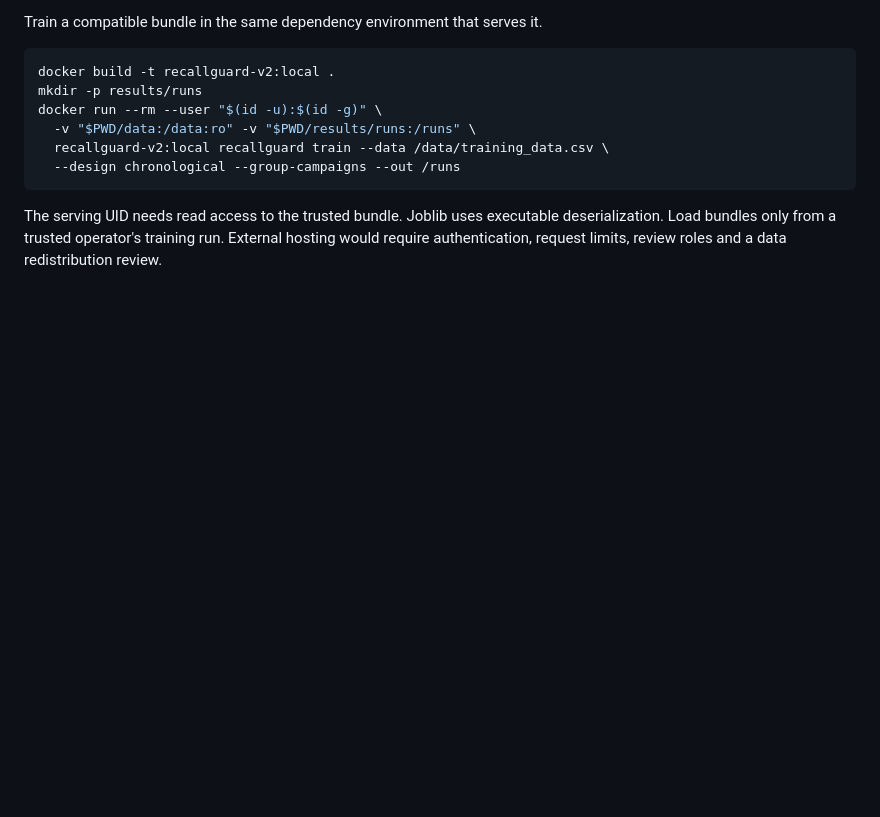
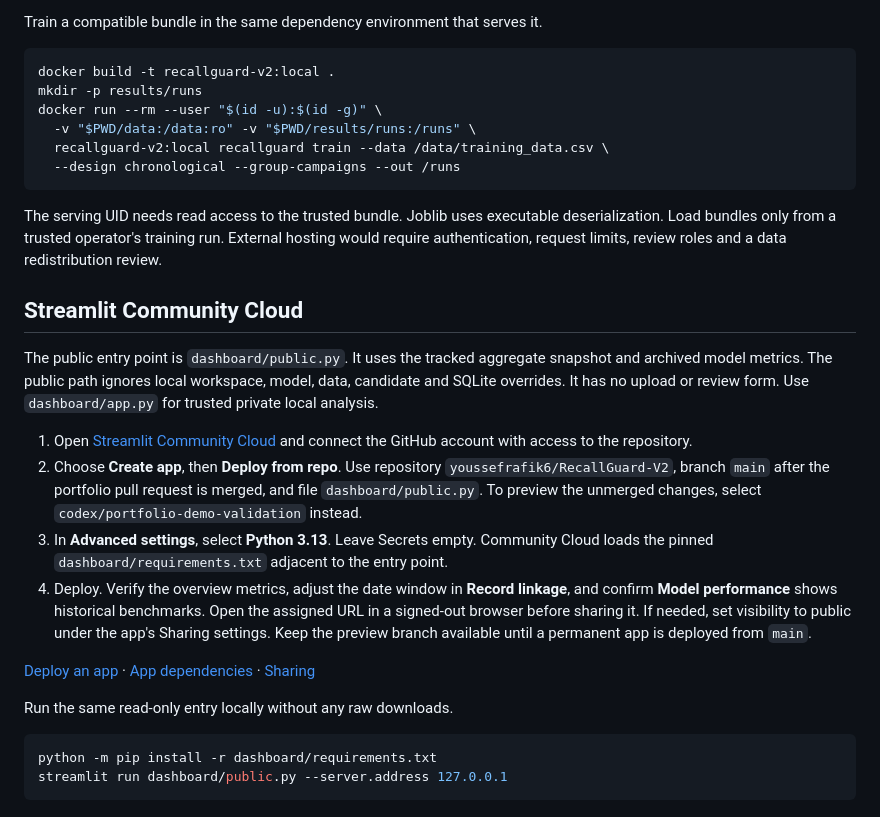
Before and after one commit to youssefrafik6/RecallGuard-V2, a Markdown page: docs/DEPLOYMENT.md, the part around the change. Rendered like a GitHub page; blank space fills up the shorter version.

````diff
--- a/docs/DEPLOYMENT.md
+++ b/docs/DEPLOYMENT.md
@@ -43,3 +43,21 @@ docker run --rm --user "$(id -u):$(id -g)" \
 ```
 
 The serving UID needs read access to the trusted bundle. Joblib uses executable deserialization. Load bundles only from a trusted operator's training run. External hosting would require authentication, request limits, review roles and a data redistribution review.
+
+## Streamlit Community Cloud
+
+The public entry point is `dashboard/public.py`. It uses the tracked aggregate snapshot and archived model metrics. The public path ignores local workspace, model, data, candidate and SQLite overrides. It has no upload or review form. Use `dashboard/app.py` for trusted private local analysis.
+
+1. Open [Streamlit Community Cloud](https://share.streamlit.io/) and connect the GitHub account with access to the repository.
+2. Choose **Create app**, then **Deploy from repo**. Use repository `youssefrafik6/RecallGuard-V2`, branch `main` after the portfolio pull request is merged, and file `dashboard/public.py`. To preview the unmerged changes, select `codex/portfolio-demo-validation` instead.
+3. In **Advanced settings**, select **Python 3.13**. Leave Secrets empty. Community Cloud loads the pinned `dashboard/requirements.txt` adjacent to the entry point.
+4. Deploy. Verify the overview metrics, adjust the date window in **Record linkage**, and confirm **Model performance** shows historical benchmarks. Open the assigned URL in a signed-out browser before sharing it. If needed, set visibility to public under the app's Sharing settings. Keep the preview branch available until a permanent app is deployed from `main`.
+
+[Deploy an app](https://docs.streamlit.io/deploy/streamlit-community-cloud/deploy-your-app/deploy) · [App dependencies](https://docs.streamlit.io/deploy/streamlit-community-cloud/deploy-your-app/app-dependencies) · [Sharing](https://docs.streamlit.io/deploy/streamlit-community-cloud/share-your-app)
+
+Run the same read-only entry locally without any raw downloads.
+
+```bash
+python -m pip install -r dashboard/requirements.txt
+streamlit run dashboard/public.py --server.address 127.0.0.1
+```
````
Also changed, not shown: README.md (+31 -58 lines), docs/INDEPENDENT_REVIEW.md (added, +41 -0 lines), screenshots/public-linkage.jpg (added), screenshots/public-overview.jpg (added), 12 other files.
